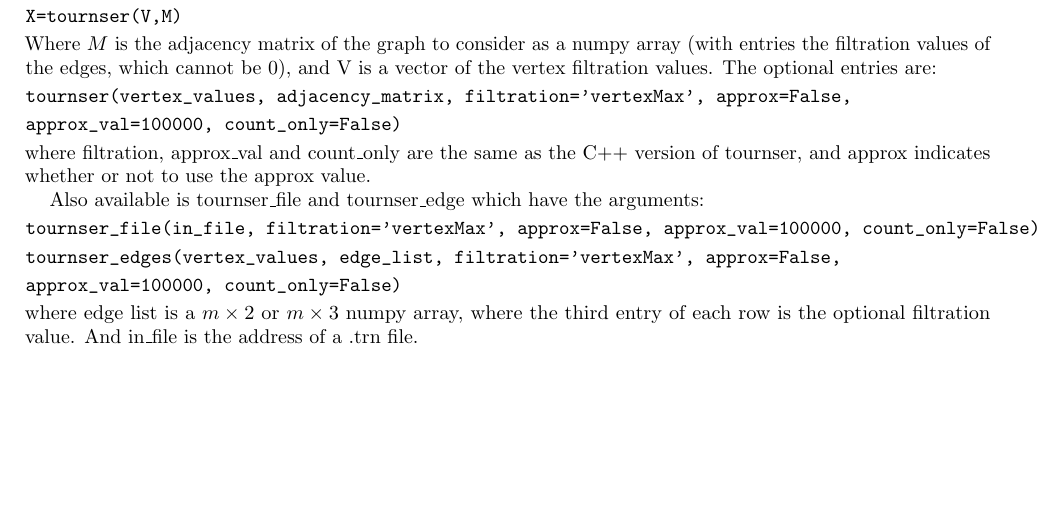
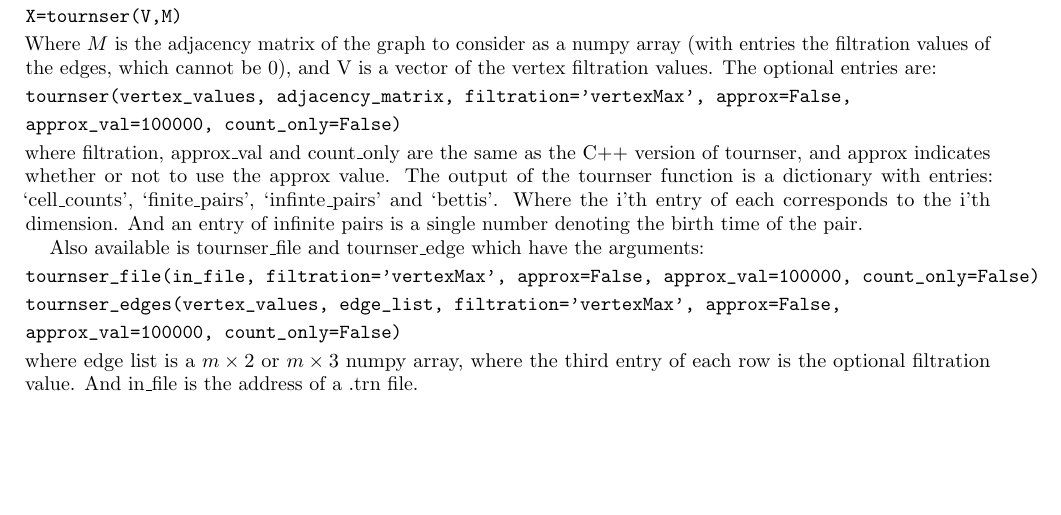
Before and after one commit to JasonPSmith/tournser, a LaTeX paper (tournser_documentation.tex): part of page 3 of 3, cut so that both start at the same text. Compiled offline with pdfLaTeX.

Commit message:
Updated docs

```diff
--- a/tournser_documentation.tex
+++ b/tournser_documentation.tex
@@ -182,7 +182,7 @@ Then simply call:
 Where $M$ is the adjacency matrix of the graph to consider as a numpy array (with entries the filtration values of the edges, which cannot be $0$), and V is a vector of the vertex filtration values. The optional entries are:
 \begin{verbatim}tournser(vertex_values, adjacency_matrix, filtration='vertexMax', approx=False,\end{verbatim}
 \begin{verbatim}approx_val=100000, count_only=False)\end{verbatim}
-where filtration, approx\_val and count\_only are the same as the C++ version of tournser, and approx indicates whether or not to use the approx value.
+where filtration, approx\_val and count\_only are the same as the C++ version of tournser, and approx indicates whether or not to use the approx value. The output of the tournser function is a dictionary with entries: `cell\_counts', `finite\_pairs', `infinte\_pairs' and `bettis'. Where the i'th entry of each corresponds to the i'th dimension. And an entry of infinite pairs is a single number denoting the birth time of the pair.
 
 Also available is tournser\_file and tournser\_edge which have the arguments:
 \begin{verbatim}tournser_file(in_file, filtration='vertexMax', approx=False, approx_val=100000, count_only=False)\end{verbatim}
```
Also changed, not shown: tournser_documentation.pdf.
